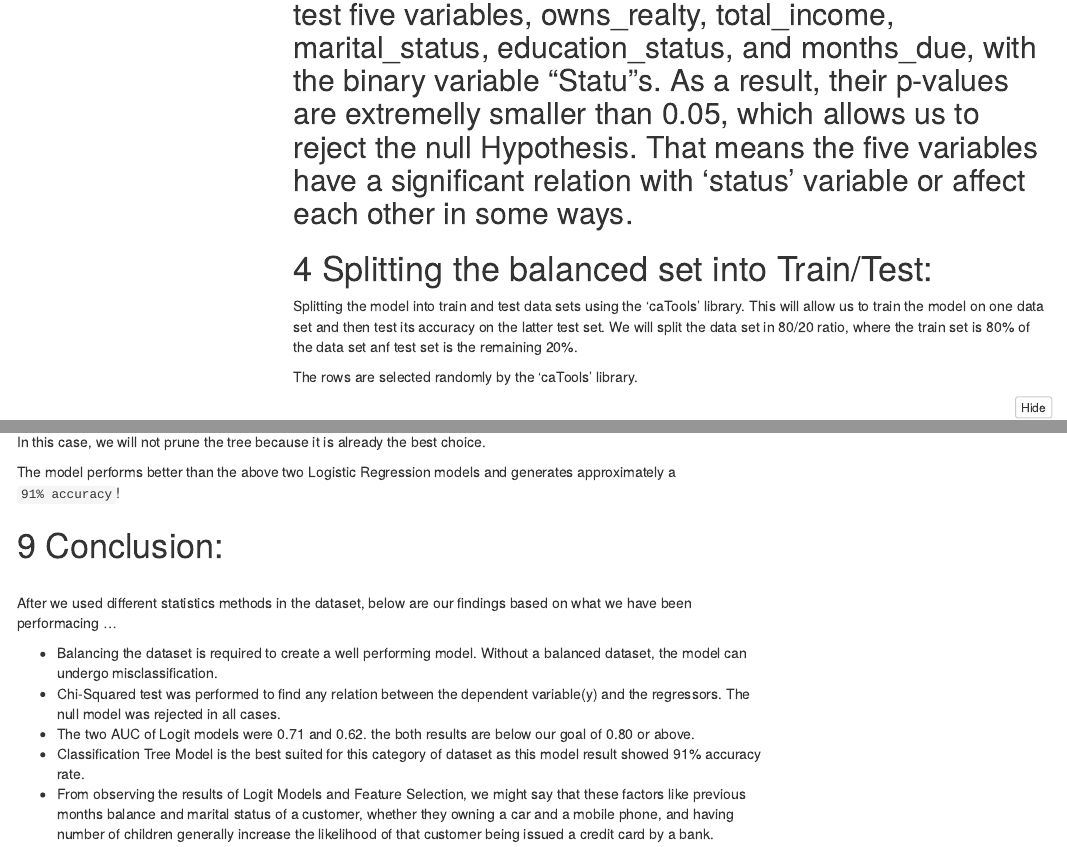
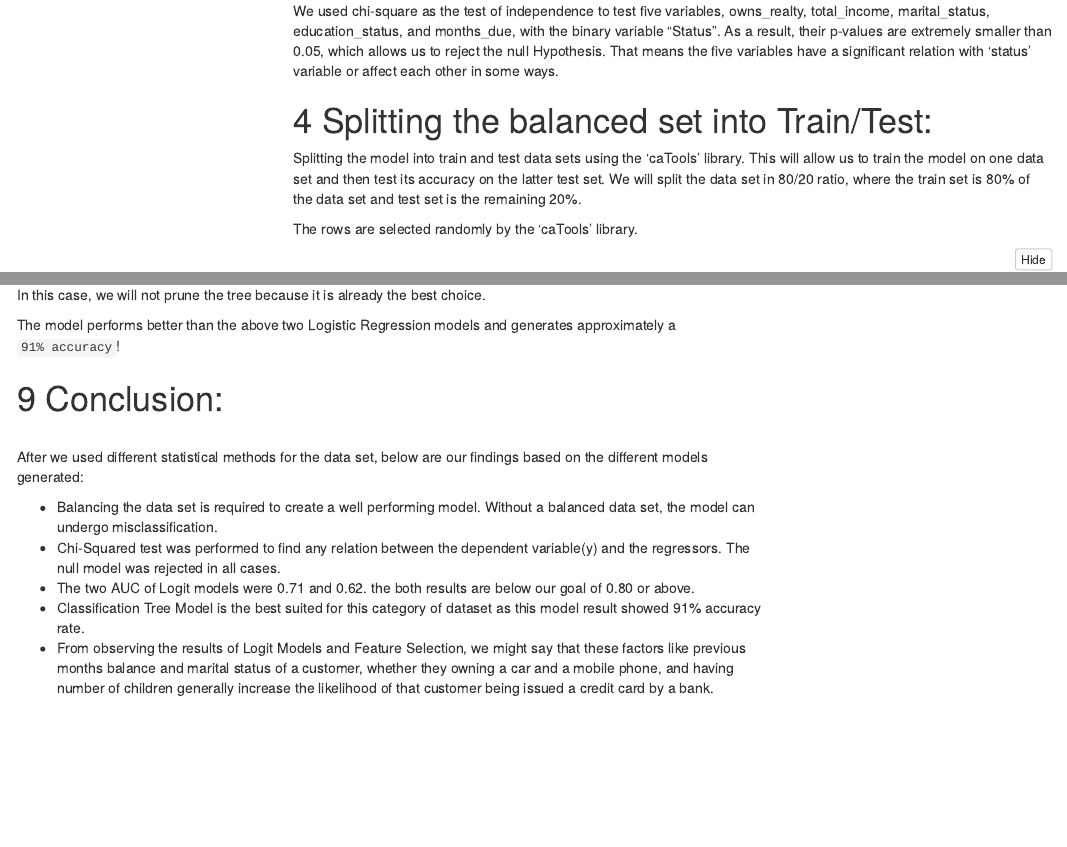
Before and after one commit to daqianshijie2000/We-R-4-3-, an R Markdown document (Summary_Paper.Rmd): the page in a window 1100 px wide, from 11270 px down before the commit and from 11230 px down after it, and a second part further down, joined at a grey line. Rendered offline with R 4.5, knitr and Pandoc, with nearby package versions; some code elsewhere in the file could not run offline; menus at the side of the page are left out.

Commit message:
Created summary paper zip.

````diff
--- a/Summary_Paper.Rmd
+++ b/Summary_Paper.Rmd
@@ -259,11 +259,11 @@ chisqres_monthsBalance
 ```
 The p-value shows significantly low suggesting that the target variable is dependent of the months_due variable.
 
-## We used chi-square as the test of independence to test five variables, owns_realty, total_income, marital_status, education_status, and months_due, with the binary variable "Statu"s. As a result, their p-values are extremelly smaller than 0.05, which allows us to reject the null Hypothesis. That means the five variables have a significant relation with 'status' variable or affect each other in some ways.
+We used chi-square as the test of independence to test five variables, owns_realty, total_income, marital_status, education_status, and months_due, with the binary variable "Status". As a result, their p-values are extremely smaller than 0.05, which allows us to reject the null Hypothesis. That means the five variables have a significant relation with 'status' variable or affect each other in some ways.
 
 # Splitting the balanced set into Train/Test:
 
-Splitting the model into train and test data sets using the 'caTools' library. This will allow us to train the model on one data set and then test its accuracy on the latter test set. We will split the data set in 80/20 ratio, where the train set is 80% of the data set anf test set is the remaining 20%.
+Splitting the model into train and test data sets using the 'caTools' library. This will allow us to train the model on one data set and then test its accuracy on the latter test set. We will split the data set in 80/20 ratio, where the train set is 80% of the data set and test set is the remaining 20%.
 
 The rows are selected randomly by the 'caTools' library.
 
@@ -533,9 +533,9 @@ The model performs better than the above two Logistic Regression models and gene
 
 # Conclusion:
 <br>
-After we used different statistics methods in the dataset, below are our findings based on what we have been performacing ...
+After we used different statistical methods for the data set, below are our findings based on the different models generated:
 
-* Balancing the dataset is required to create a well performing model. Without a balanced dataset, the model can undergo misclassification.
+* Balancing the data set is required to create a well performing model. Without a balanced data set, the model can undergo misclassification.
 * Chi-Squared test was performed to find any relation between the dependent variable(y) and the regressors. The null model was rejected in all cases.
 * The two AUC of Logit models were 0.71 and 0.62. the both results are below our goal of 0.80 or above.
 * Classification Tree Model is the best suited for this category of dataset as this model result showed 91% accuracy rate.
````
Also changed, not shown: Summary_Paper.html, Summary_Paper.Rmd (6 more changed lines), 1 other file.
